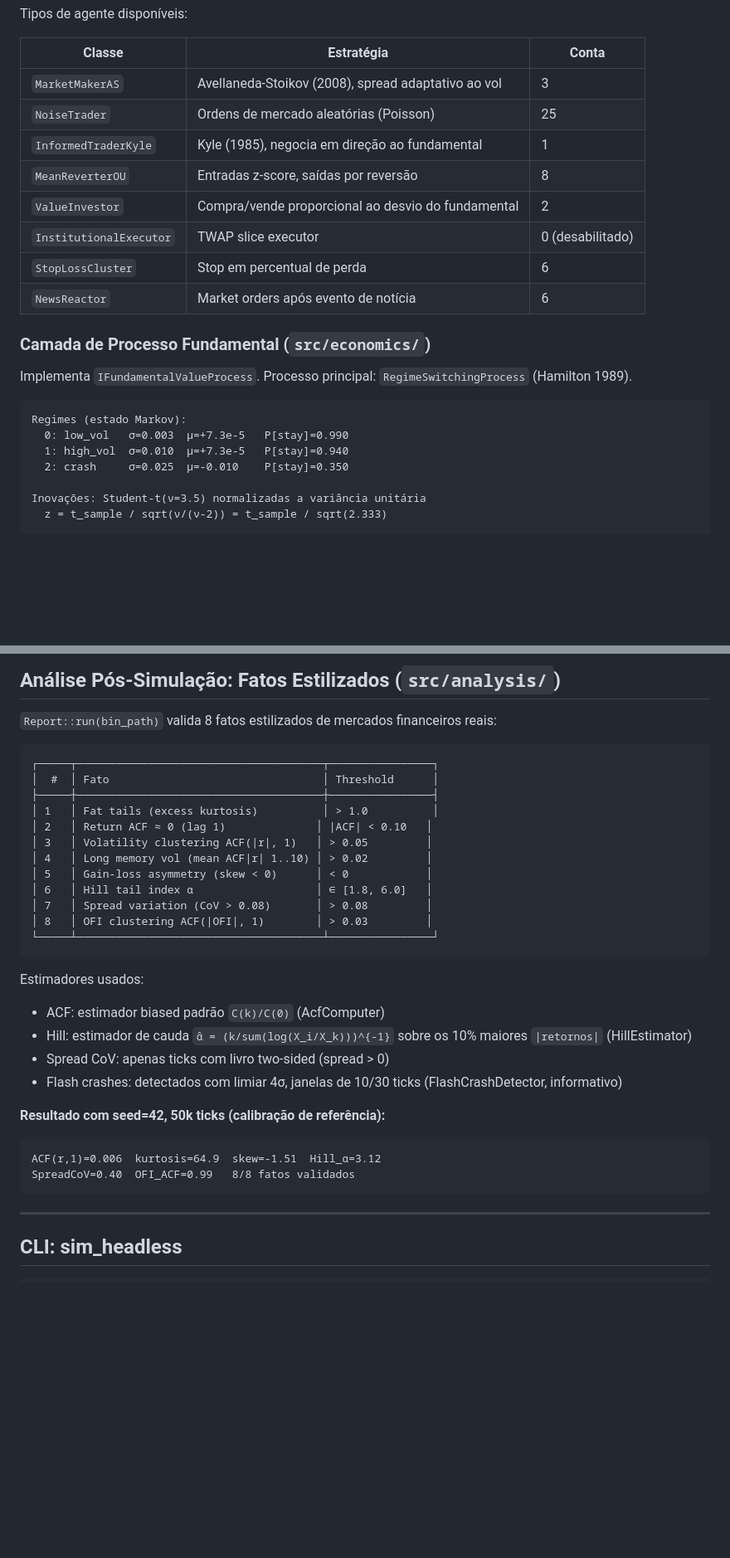
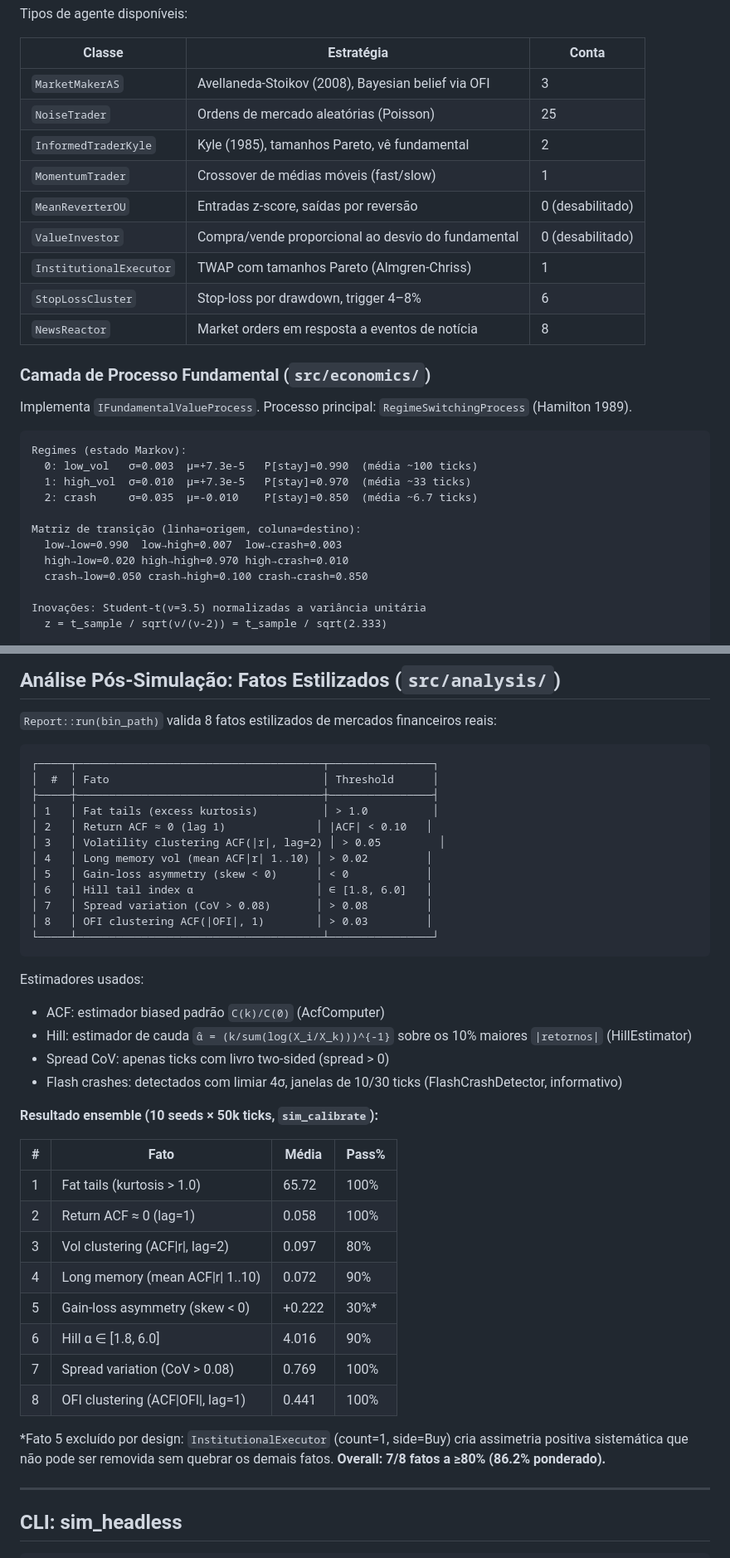
Before and after one commit to JoshuaTormes/market_simulator, a Markdown page: docs/ARCHITECTURE_OVERVIEW.md, 2 parts joined by grey strips. Shown at 83% size. Drawn GitHub-style; blank space fills up the shorter version.

````diff
--- a/docs/ARCHITECTURE_OVERVIEW.md
+++ b/docs/ARCHITECTURE_OVERVIEW.md
@@ -118,14 +118,15 @@ Tipos de agente disponíveis:
 
 | Classe | Estratégia | Conta |
 | --- | --- | --- |
-| `MarketMakerAS` | Avellaneda-Stoikov (2008), spread adaptativo ao vol | 3 |
+| `MarketMakerAS` | Avellaneda-Stoikov (2008), Bayesian belief via OFI | 3 |
 | `NoiseTrader` | Ordens de mercado aleatórias (Poisson) | 25 |
-| `InformedTraderKyle` | Kyle (1985), negocia em direção ao fundamental | 1 |
-| `MeanReverterOU` | Entradas z-score, saídas por reversão | 8 |
-| `ValueInvestor` | Compra/vende proporcional ao desvio do fundamental | 2 |
-| `InstitutionalExecutor` | TWAP slice executor | 0 (desabilitado) |
-| `StopLossCluster` | Stop em percentual de perda | 6 |
-| `NewsReactor` | Market orders após evento de notícia | 6 |
+| `InformedTraderKyle` | Kyle (1985), tamanhos Pareto, vê fundamental | 2 |
+| `MomentumTrader` | Crossover de médias móveis (fast/slow) | 1 |
+| `MeanReverterOU` | Entradas z-score, saídas por reversão | 0 (desabilitado) |
+| `ValueInvestor` | Compra/vende proporcional ao desvio do fundamental | 0 (desabilitado) |
+| `InstitutionalExecutor` | TWAP com tamanhos Pareto (Almgren-Chriss) | 1 |
+| `StopLossCluster` | Stop-loss por drawdown, trigger 4–8% | 6 |
+| `NewsReactor` | Market orders em resposta a eventos de notícia | 8 |
 
 ### Camada de Processo Fundamental (`src/economics/`)
 
@@ -133,9 +134,14 @@ Implementa `IFundamentalValueProcess`. Processo principal: `RegimeSwitchingProce
 
 ```text
 Regimes (estado Markov):
-  0: low_vol   σ=0.003  μ=+7.3e-5   P[stay]=0.990
-  1: high_vol  σ=0.010  μ=+7.3e-5   P[stay]=0.940
-  2: crash     σ=0.025  μ=-0.010    P[stay]=0.350
+  0: low_vol   σ=0.003  μ=+7.3e-5   P[stay]=0.990  (média ~100 ticks)
+  1: high_vol  σ=0.010  μ=+7.3e-5   P[stay]=0.970  (média ~33 ticks)
+  2: crash     σ=0.035  μ=-0.010    P[stay]=0.850  (média ~6.7 ticks)
+
+Matriz de transição (linha=origem, coluna=destino):
+  low→low=0.990  low→high=0.007  low→crash=0.003
+  high→low=0.020 high→high=0.970 high→crash=0.010
+  crash→low=0.050 crash→high=0.100 crash→crash=0.850
 
 Inovações: Student-t(ν=3.5) normalizadas a variância unitária
   z = t_sample / sqrt(ν/(ν-2)) = t_sample / sqrt(2.333)
@@ -192,7 +198,7 @@ Tags:
 ├─────┼──────────────────────────────────────┼────────────────┤
 │ 1   │ Fat tails (excess kurtosis)          │ > 1.0          │
 │ 2   │ Return ACF ≈ 0 (lag 1)              │ |ACF| < 0.10   │
-│ 3   │ Volatility clustering ACF(|r|, 1)   │ > 0.05         │
+│ 3   │ Volatility clustering ACF(|r|, lag=2) │ > 0.05         │
 │ 4   │ Long memory vol (mean ACF|r| 1..10) │ > 0.02         │
 │ 5   │ Gain-loss asymmetry (skew < 0)      │ < 0            │
 │ 6   │ Hill tail index α                   │ ∈ [1.8, 6.0]   │
@@ -207,12 +213,22 @@ Estimadores usados:
 - Spread CoV: apenas ticks com livro two-sided (spread > 0)
 - Flash crashes: detectados com limiar 4σ, janelas de 10/30 ticks (FlashCrashDetector, informativo)
 
-**Resultado com seed=42, 50k ticks (calibração de referência):**
+**Resultado ensemble (10 seeds × 50k ticks, `sim_calibrate`):**
 
-```text
-ACF(r,1)=0.006  kurtosis=64.9  skew=-1.51  Hill_α=3.12
-SpreadCoV=0.40  OFI_ACF=0.99   8/8 fatos validados
-```
+| # | Fato                                | Média  | Pass% |
+|---|-------------------------------------|--------|-------|
+| 1 | Fat tails (kurtosis > 1.0)          | 65.72  | 100%  |
+| 2 | Return ACF ≈ 0 (lag=1)            |  0.058 | 100%  |
+| 3 | Vol clustering (ACF\|r\|, lag=2)    |  0.097 |  80%  |
+| 4 | Long memory (mean ACF\|r\| 1..10)   |  0.072 |  90%  |
+| 5 | Gain-loss asymmetry (skew < 0)     | +0.222 |  30%* |
+| 6 | Hill α ∈ [1.8, 6.0]               |  4.016 |  90%  |
+| 7 | Spread variation (CoV > 0.08)      |  0.769 | 100%  |
+| 8 | OFI clustering (ACF\|OFI\|, lag=1)  |  0.441 | 100%  |
+
+*Fato 5 excluído por design: `InstitutionalExecutor` (count=1, side=Buy) cria assimetria
+positiva sistemática que não pode ser removida sem quebrar os demais fatos.
+**Overall: 7/8 fatos a ≥80% (86.2% ponderado).**
 
 ---
 
````
Also changed, not shown: other parts of docs/ARCHITECTURE_OVERVIEW.md (+1 -1 lines), docs/STYLIZED_FACTS_VALIDATION.md (+65 -14 lines).
